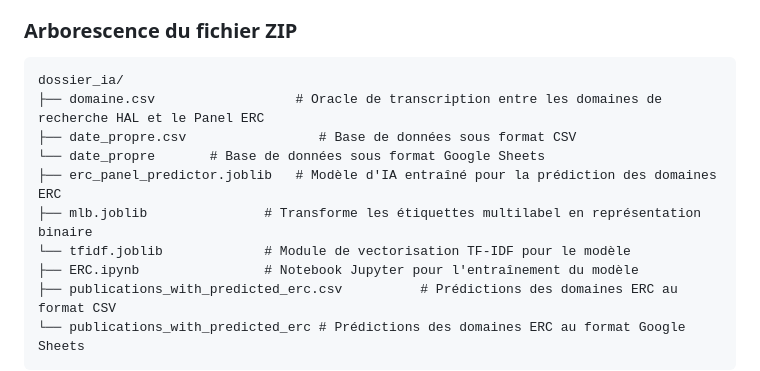
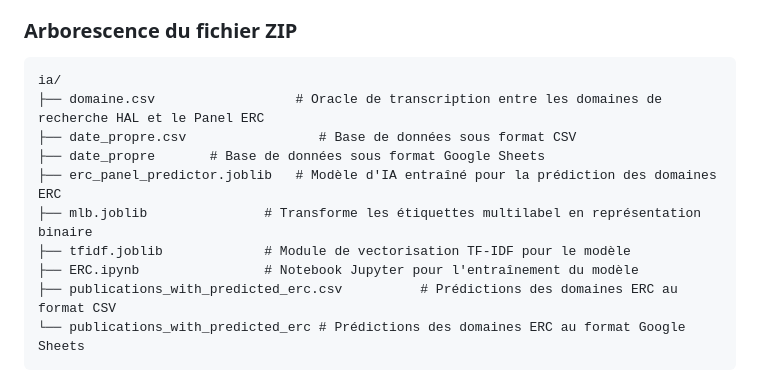
Before and after one commit to MenierThomas/Analyse-des-publications-UPEC, a Markdown page: README.md, the part around the change. Drawn GitHub-style.

Commit message:
readme ai section tipo

````diff
--- a/README.md
+++ b/README.md
@@ -51,13 +51,13 @@ Cette section décrit les fichiers et l'arborescence liés au modèle d'IA pour
 ### Arborescence du fichier ZIP
 
 ```
-dossier_ia/
+ia/
 ├── domaine.csv                  # Oracle de transcription entre les domaines de recherche HAL et le Panel ERC
 ├── date_propre.csv                 # Base de données sous format CSV
-└── date_propre       # Base de données sous format Google Sheets
+├── date_propre       # Base de données sous format Google Sheets
 ├── erc_panel_predictor.joblib   # Modèle d'IA entraîné pour la prédiction des domaines ERC
 ├── mlb.joblib               # Transforme les étiquettes multilabel en représentation binaire
-└── tfidf.joblib             # Module de vectorisation TF-IDF pour le modèle
+├── tfidf.joblib             # Module de vectorisation TF-IDF pour le modèle
 ├── ERC.ipynb                # Notebook Jupyter pour l'entraînement du modèle
 ├── publications_with_predicted_erc.csv          # Prédictions des domaines ERC au format CSV
 └── publications_with_predicted_erc # Prédictions des domaines ERC au format Google Sheets
````
